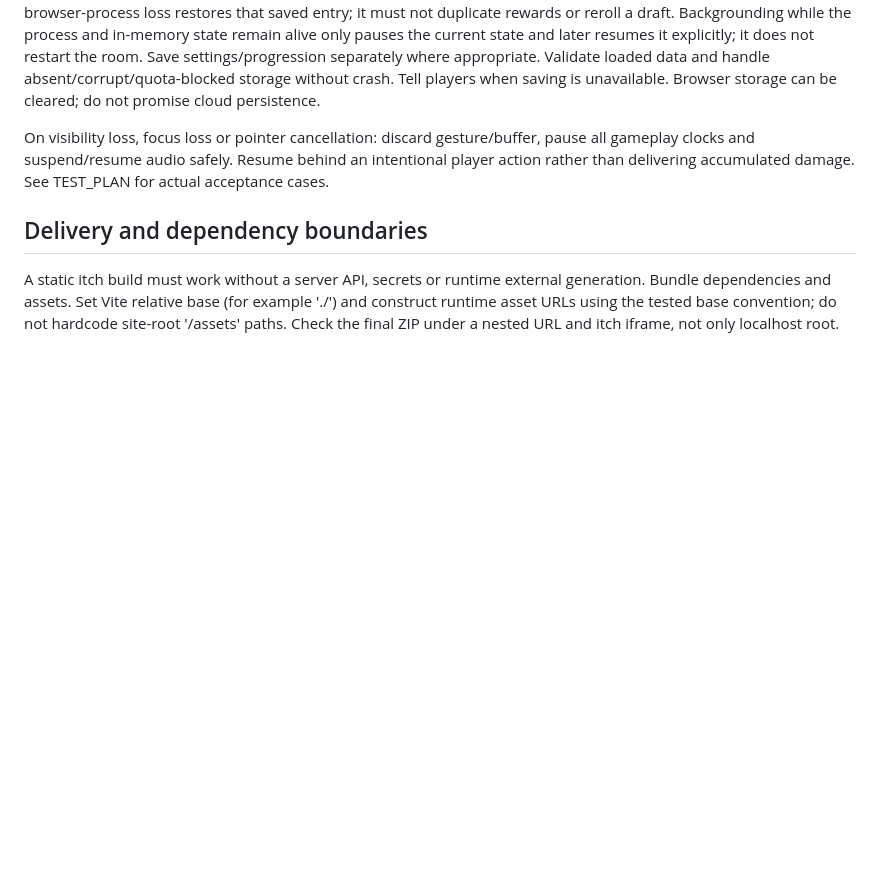
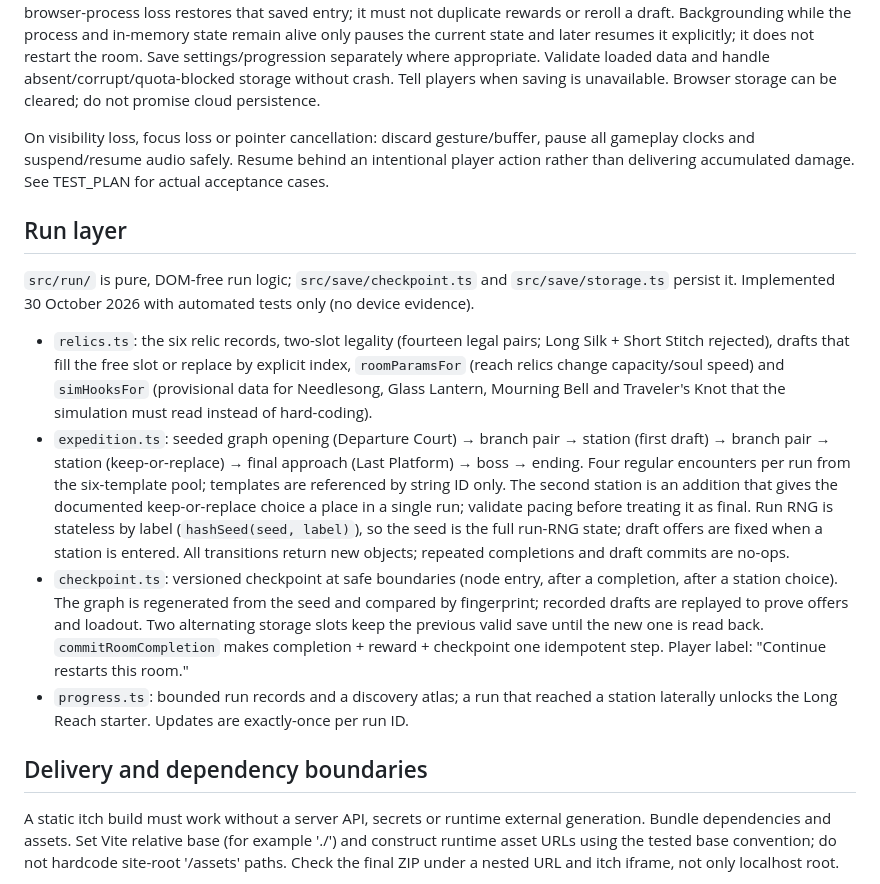
Before and after one commit to JunaidAhamed-7777/outrun-your-soul, a Markdown page: docs/ARCHITECTURE.md, the part around the change. Rendered like a GitHub page; blank space fills up the shorter version.

Commit message:
Document the run layer in ARCHITECTURE

```diff
--- a/docs/ARCHITECTURE.md
+++ b/docs/ARCHITECTURE.md
@@ -37,6 +37,13 @@ Write a versioned checkpoint at room entry after prior room rewards and route ch
 
 On visibility loss, focus loss or pointer cancellation: discard gesture/buffer, pause all gameplay clocks and suspend/resume audio safely. Resume behind an intentional player action rather than delivering accumulated damage. See TEST_PLAN for actual acceptance cases.
 
+## Run layer
+`src/run/` is pure, DOM-free run logic; `src/save/checkpoint.ts` and `src/save/storage.ts` persist it. Implemented 30 October 2026 with automated tests only (no device evidence).
+- `relics.ts`: the six relic records, two-slot legality (fourteen legal pairs; Long Silk + Short Stitch rejected), drafts that fill the free slot or replace by explicit index, `roomParamsFor` (reach relics change capacity/soul speed) and `simHooksFor` (provisional data for Needlesong, Glass Lantern, Mourning Bell and Traveler's Knot that the simulation must read instead of hard-coding).
+- `expedition.ts`: seeded graph opening (Departure Court) → branch pair → station (first draft) → branch pair → station (keep-or-replace) → final approach (Last Platform) → boss → ending. Four regular encounters per run from the six-template pool; templates are referenced by string ID only. The second station is an addition that gives the documented keep-or-replace choice a place in a single run; validate pacing before treating it as final. Run RNG is stateless by label (`hashSeed(seed, label)`), so the seed is the full run-RNG state; draft offers are fixed when a station is entered. All transitions return new objects; repeated completions and draft commits are no-ops.
+- `checkpoint.ts`: versioned checkpoint at safe boundaries (node entry, after a completion, after a station choice). The graph is regenerated from the seed and compared by fingerprint; recorded drafts are replayed to prove offers and loadout. Two alternating storage slots keep the previous valid save until the new one is read back. `commitRoomCompletion` makes completion + reward + checkpoint one idempotent step. Player label: "Continue restarts this room."
+- `progress.ts`: bounded run records and a discovery atlas; a run that reached a station laterally unlocks the Long Reach starter. Updates are exactly-once per run ID.
+
 ## Delivery and dependency boundaries
 A static itch build must work without a server API, secrets or runtime external generation. Bundle dependencies and assets. Set Vite relative base (for example './') and construct runtime asset URLs using the tested base convention; do not hardcode site-root '/assets' paths. Check the final ZIP under a nested URL and itch iframe, not only localhost root.
 
```
